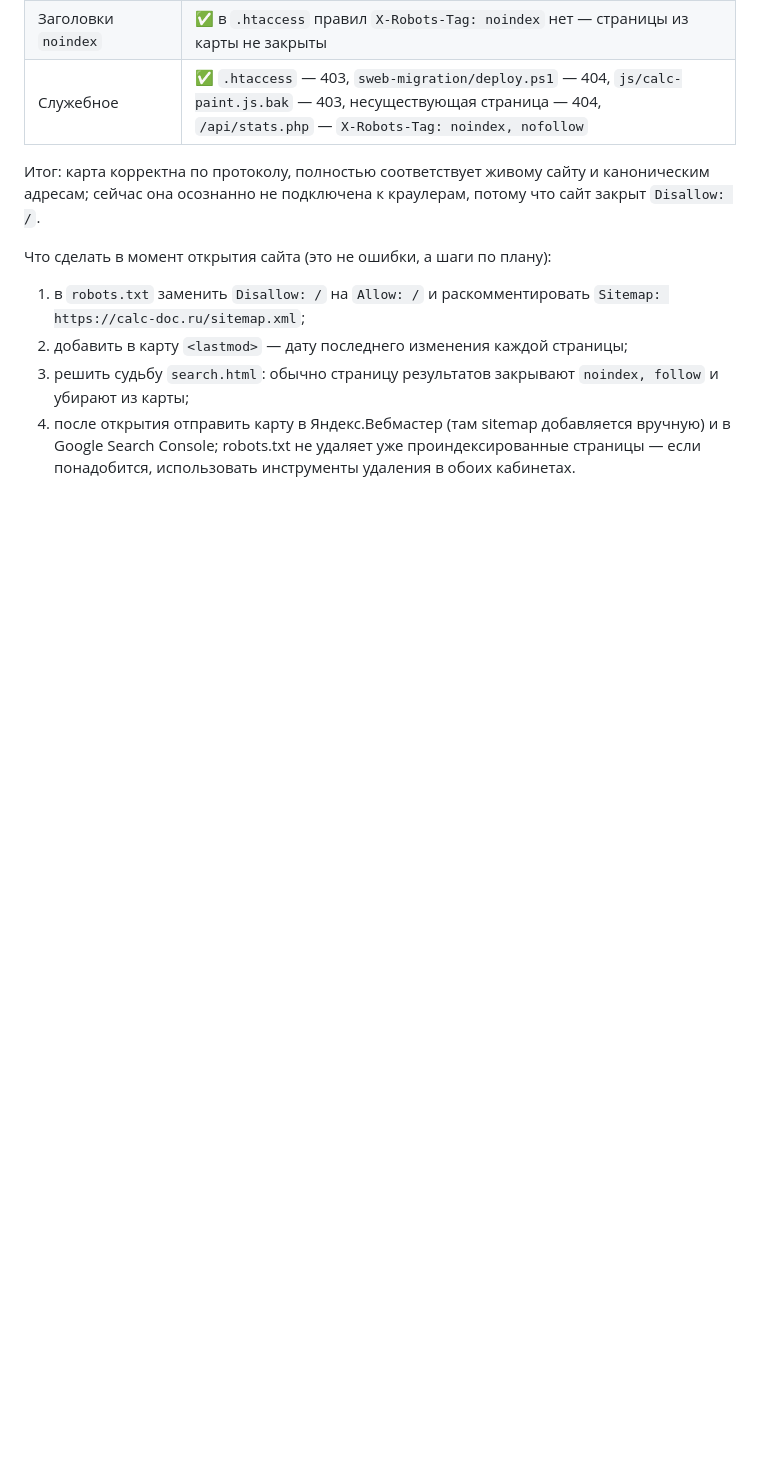
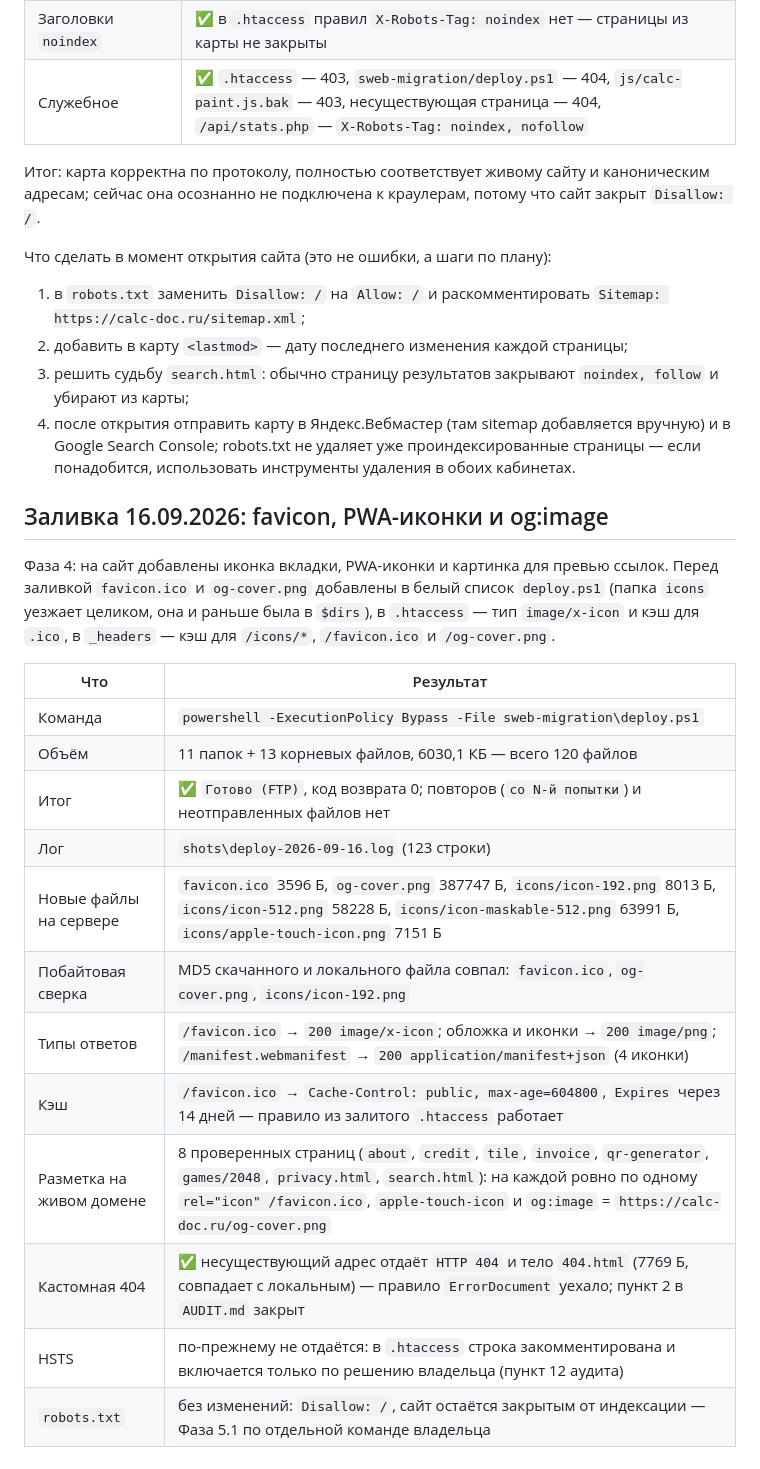
Before and after one commit to annycypher/calculat, a Markdown page: sweb-migration/ОТЧЁТ_ЗАЛИВКИ.md, the part around the change. GitHub-like rendering; blank space fills up the shorter version.

Commit message:
Заливка на прод 16.09.2026: иконки и og:image, кастомная 404 заработала на живом домене
deploy.ps1: 120 файлов, код 0, лог shots\deploy-2026-09-16.log; на проде сверены типы ответов, MD5 и кэш; AUDIT.md пункт 2 закрыт, в ОТЧЁТ_ЗАЛИВКИ.md добавлен раздел заливки

```diff
--- a/sweb-migration/ОТЧЁТ_ЗАЛИВКИ.md
+++ b/sweb-migration/ОТЧЁТ_ЗАЛИВКИ.md
@@ -406,3 +406,26 @@ ForEach-Object : Exception calling "GetRequestStream" with "0" argument(s):
 4. после открытия отправить карту в Яндекс.Вебмастер (там sitemap добавляется вручную)
    и в Google Search Console; robots.txt не удаляет уже проиндексированные страницы —
    если понадобится, использовать инструменты удаления в обоих кабинетах.
+
+## Заливка 16.09.2026: favicon, PWA-иконки и og:image
+
+Фаза 4: на сайт добавлены иконка вкладки, PWA-иконки и картинка для превью ссылок.
+Перед заливкой `favicon.ico` и `og-cover.png` добавлены в белый список `deploy.ps1`
+(папка `icons` уезжает целиком, она и раньше была в `$dirs`), в `.htaccess` — тип
+`image/x-icon` и кэш для `.ico`, в `_headers` — кэш для `/icons/*`, `/favicon.ico`
+и `/og-cover.png`.
+
+| Что | Результат |
+|---|---|
+| Команда | `powershell -ExecutionPolicy Bypass -File sweb-migration\deploy.ps1` |
+| Объём | 11 папок + 13 корневых файлов, 6030,1 КБ — всего 120 файлов |
+| Итог | ✅ `Готово (FTP)`, код возврата 0; повторов (`со N-й попытки`) и неотправленных файлов нет |
+| Лог | `shots\deploy-2026-09-16.log` (123 строки) |
+| Новые файлы на сервере | `favicon.ico` 3596 Б, `og-cover.png` 387747 Б, `icons/icon-192.png` 8013 Б, `icons/icon-512.png` 58228 Б, `icons/icon-maskable-512.png` 63991 Б, `icons/apple-touch-icon.png` 7151 Б |
+| Побайтовая сверка | MD5 скачанного и локального файла совпал: `favicon.ico`, `og-cover.png`, `icons/icon-192.png` |
+| Типы ответов | `/favicon.ico` → `200 image/x-icon`; обложка и иконки → `200 image/png`; `/manifest.webmanifest` → `200 application/manifest+json` (4 иконки) |
+| Кэш | `/favicon.ico` → `Cache-Control: public, max-age=604800`, `Expires` через 14 дней — правило из залитого `.htaccess` работает |
+| Разметка на живом домене | 8 проверенных страниц (`about`, `credit`, `tile`, `invoice`, `qr-generator`, `games/2048`, `privacy.html`, `search.html`): на каждой ровно по одному `rel="icon" /favicon.ico`, `apple-touch-icon` и `og:image` = `https://calc-doc.ru/og-cover.png` |
+| Кастомная 404 | ✅ несуществующий адрес отдаёт `HTTP 404` и тело `404.html` (7769 Б, совпадает с локальным) — правило `ErrorDocument` уехало; пункт 2 в `AUDIT.md` закрыт |
+| HSTS | по-прежнему не отдаётся: в `.htaccess` строка закомментирована и включается только по решению владельца (пункт 12 аудита) |
+| `robots.txt` | без изменений: `Disallow: /`, сайт остаётся закрытым от индексации — Фаза 5.1 по отдельной команде владельца |
```
Also changed, not shown: AUDIT.md (+1 -1 lines).
